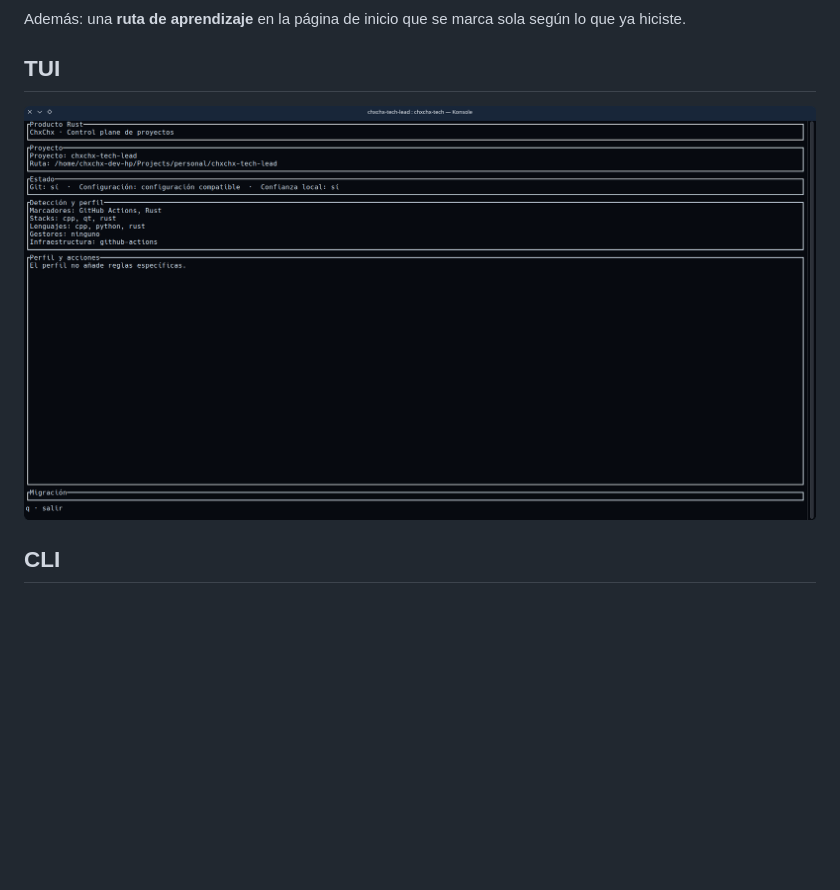
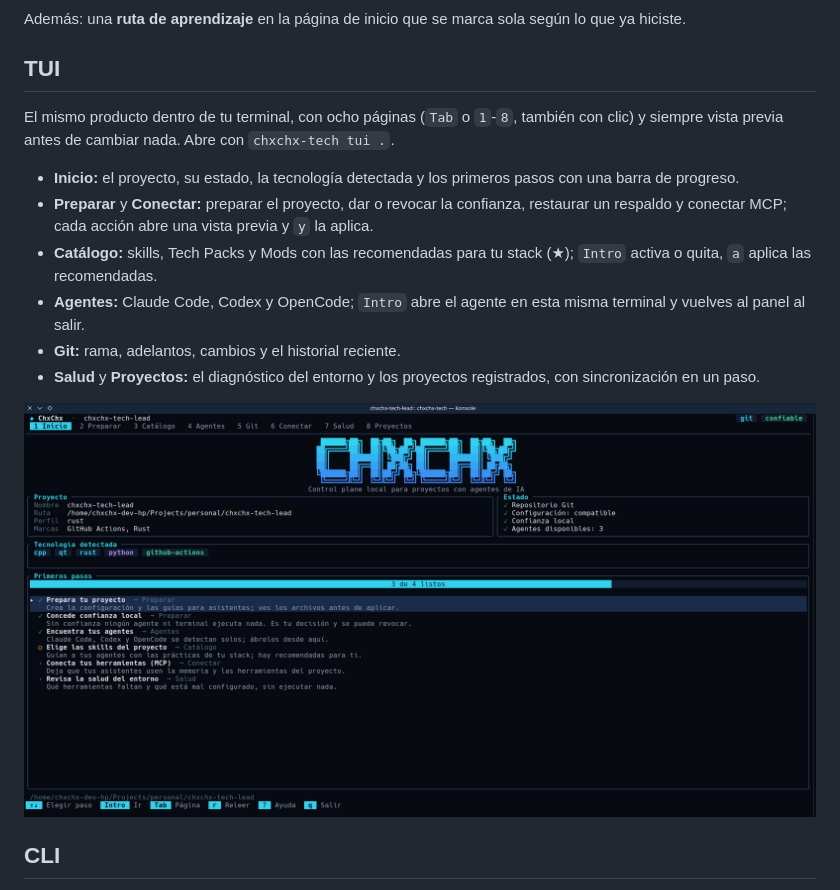
Before and after one commit to chxchx-dev/chxchx-tech-lead, a Markdown page: README.md, the part around the change. GitHub-like rendering; pictures changed too: assets/screenshots/tui.png; blank space fills up the shorter version.

```diff
--- a/README.md
+++ b/README.md
@@ -90,6 +90,18 @@ previsualiza antes de aplicarse.
 Además: una **ruta de aprendizaje** en la página de inicio que se marca sola según lo que ya hiciste.
 
 ## TUI
+
+El mismo producto dentro de tu terminal, con ocho páginas (`Tab` o `1`-`8`, también con clic) y siempre vista previa antes
+de cambiar nada. Abre con `chxchx-tech tui .`.
+
+- **Inicio:** el proyecto, su estado, la tecnología detectada y los primeros pasos con una barra de progreso.
+- **Preparar** y **Conectar:** preparar el proyecto, dar o revocar la confianza, restaurar un respaldo y conectar MCP; cada
+  acción abre una vista previa y `y` la aplica.
+- **Catálogo:** skills, Tech Packs y Mods con las recomendadas para tu stack (★); `Intro` activa o quita, `a` aplica las
+  recomendadas.
+- **Agentes:** Claude Code, Codex y OpenCode; `Intro` abre el agente en esta misma terminal y vuelves al panel al salir.
+- **Git:** rama, adelantos, cambios y el historial reciente.
+- **Salud** y **Proyectos:** el diagnóstico del entorno y los proyectos registrados, con sincronización en un paso.
 
 <p align="center">
   <img src="assets/screenshots/tui.png" alt="TUI" width="100%">
```
Also changed, not shown: .ai/HANDOFF.md (+7 -0 lines), 15 other files.
